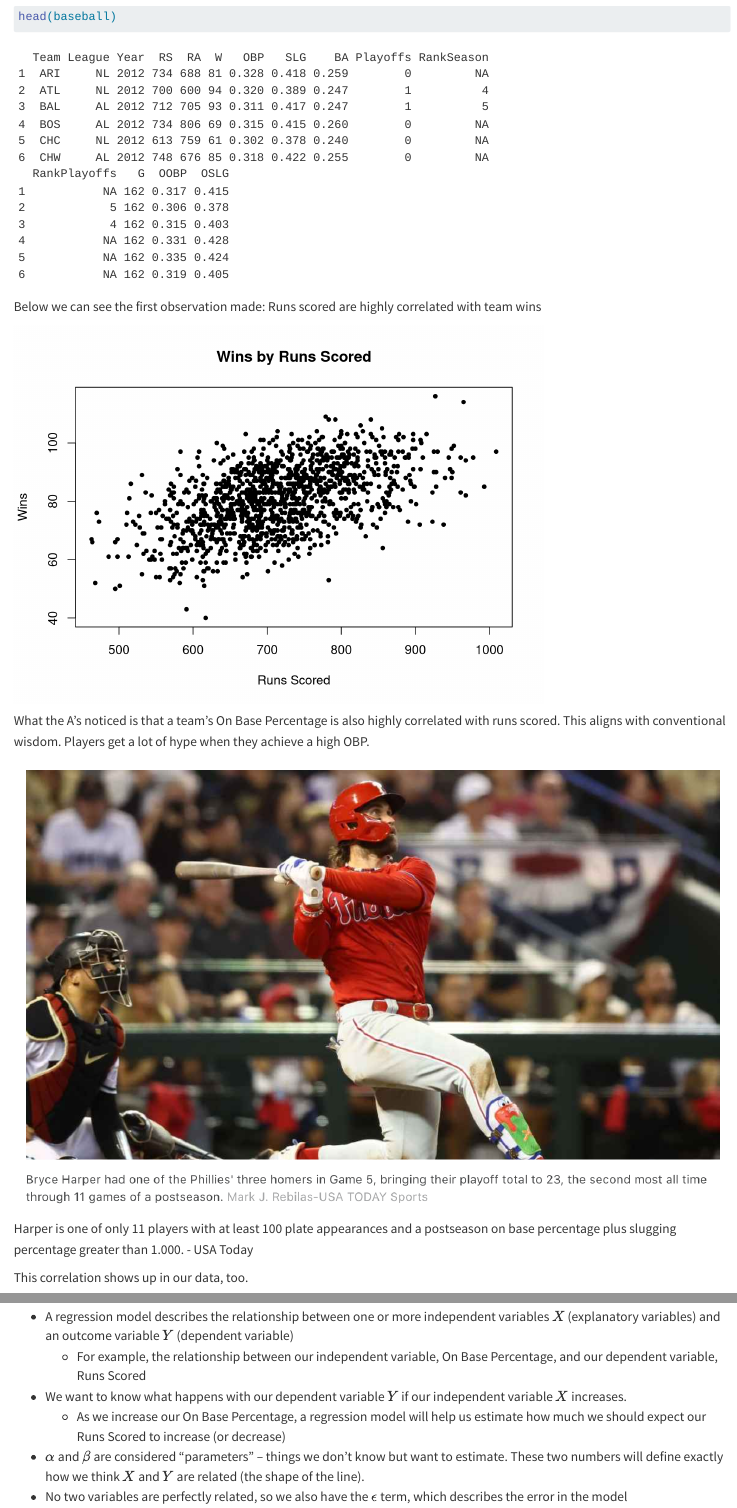
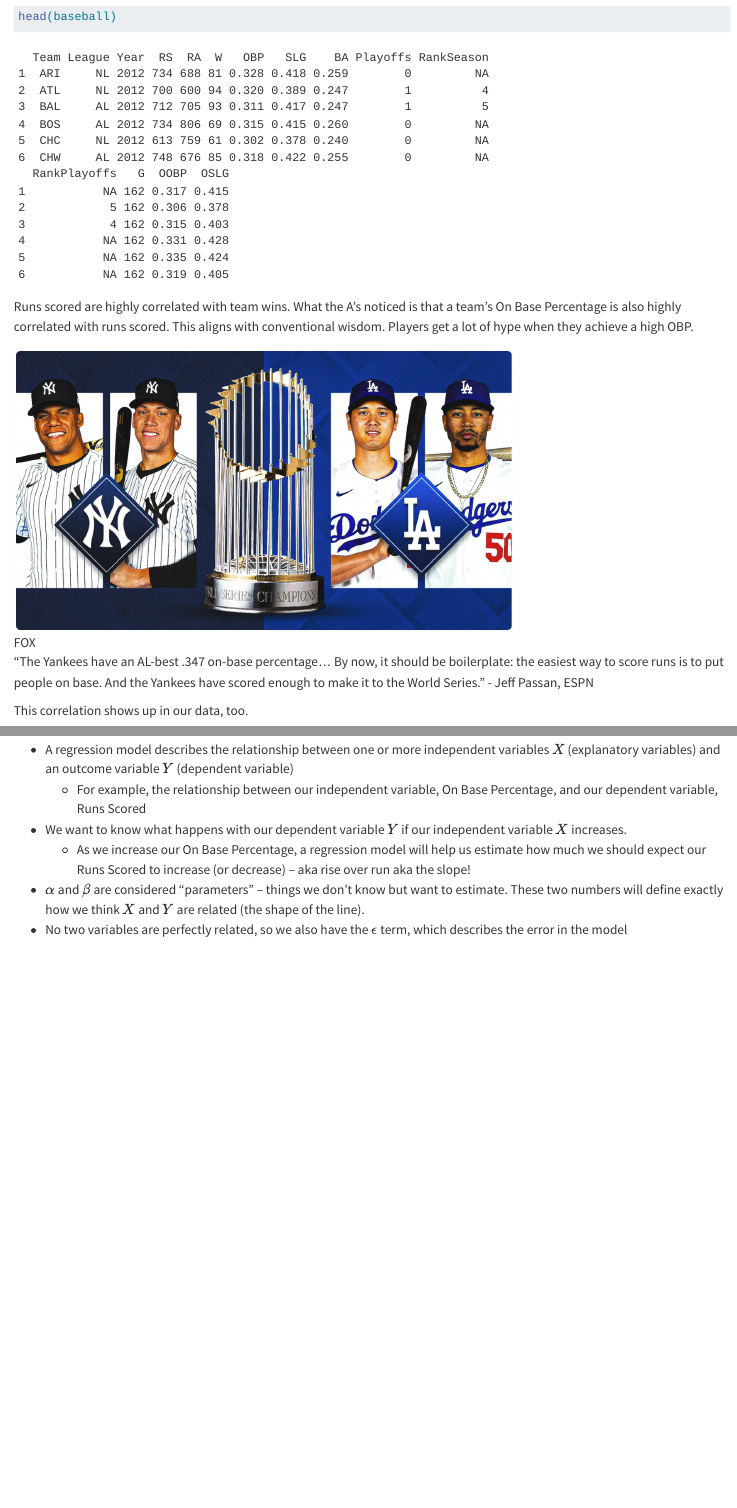
Before and after one commit to ktmccabe/dsps24, a Quarto document (08-Regression.qmd): the page in a window 1100 px wide, from 1530 px down, and a second part further down, joined at a grey line. Rendered offline with R 4.5, knitr and Pandoc in place of Quarto, with nearby package versions; folded parts are opened; some code elsewhere in the file could not run offline.

Commit message:
add files to website

````diff
--- a/08-Regression.qmd
+++ b/08-Regression.qmd
@@ -65,22 +65,11 @@
 head(baseball)
 ```
 
-Below we can see the first observation made: Runs scored are highly correlated with team wins
+Runs scored are highly correlated with team wins. What the A's noticed is that a team's On Base Percentage is also highly correlated with runs scored. This aligns with conventional wisdom. Players get a lot of hype when they achieve a high OBP.
 
-```{r, echo=F}
-plot(x=baseball$RS,
-     y=baseball$W,
-     xlab = "Runs Scored",
-     ylab =  "Wins",
-     main="Wins by Runs Scored",
-     pch=20)
-```
+![FOX](images/yankdodge.png){width="70%"}
 
-What the A's noticed is that a team's On Base Percentage is also highly correlated with runs scored. This aligns with conventional wisdom. Players get a lot of hype when they achieve a high OBP.
-
-![](images/harper.png)
-
-Harper is one of only 11 players with at least 100 plate appearances and a postseason on base percentage plus slugging percentage greater than 1.000. - USA Today
+"The Yankees have an AL-best .347 on-base percentage... By now, it should be boilerplate: the easiest way to score runs is to put people on base. And the Yankees have scored enough to make it to the World Series." - Jeff Passan, ESPN
 
 This correlation shows up in our data, too.
 
@@ -116,7 +105,7 @@
 -   A regression model describes the relationship between one or more independent variables $X$ (explanatory variables) and an outcome variable $Y$ (dependent variable)
     -   For example, the relationship between our independent variable, On Base Percentage, and our dependent variable, Runs Scored
 -   We want to know what happens with our dependent variable $Y$ if our independent variable $X$ increases.
-    -   As we increase our On Base Percentage, a regression model will help us estimate how much we should expect our Runs Scored to increase (or decrease)
+    -   As we increase our On Base Percentage, a regression model will help us estimate how much we should expect our Runs Scored to increase (or decrease) -- aka rise over run aka the slope!
 -   $\alpha$ and $\beta$ are considered "parameters" -- things we don't know but want to estimate. These two numbers will define exactly how we think $X$ and $Y$ are related (the shape of the line).
 -   No two variables are perfectly related, so we also have the $\epsilon$ term, which describes the error in the model
 
--- a/_quarto.yml
+++ b/_quarto.yml
@@ -17,6 +17,9 @@
     - 08-Regression.qmd
     - 09-Fairness.qmd
     - 10-Uncertainty.qmd
+    - 11-TextasData.qmd
+    - 12-Maps.qmd
+    - 13-ChooseYourOwnAdventure.qmd
   page-navigation: true
   sidebar:
     style: docked
````
Also changed, not shown: 11-TextasData.qmd (+7 -7 lines), 13-ChooseYourOwnAdventure.qmd (+0 -1 lines), docs/search.json, images/yankdodge.png (added), myboxplot.pdf, 72 other files.
